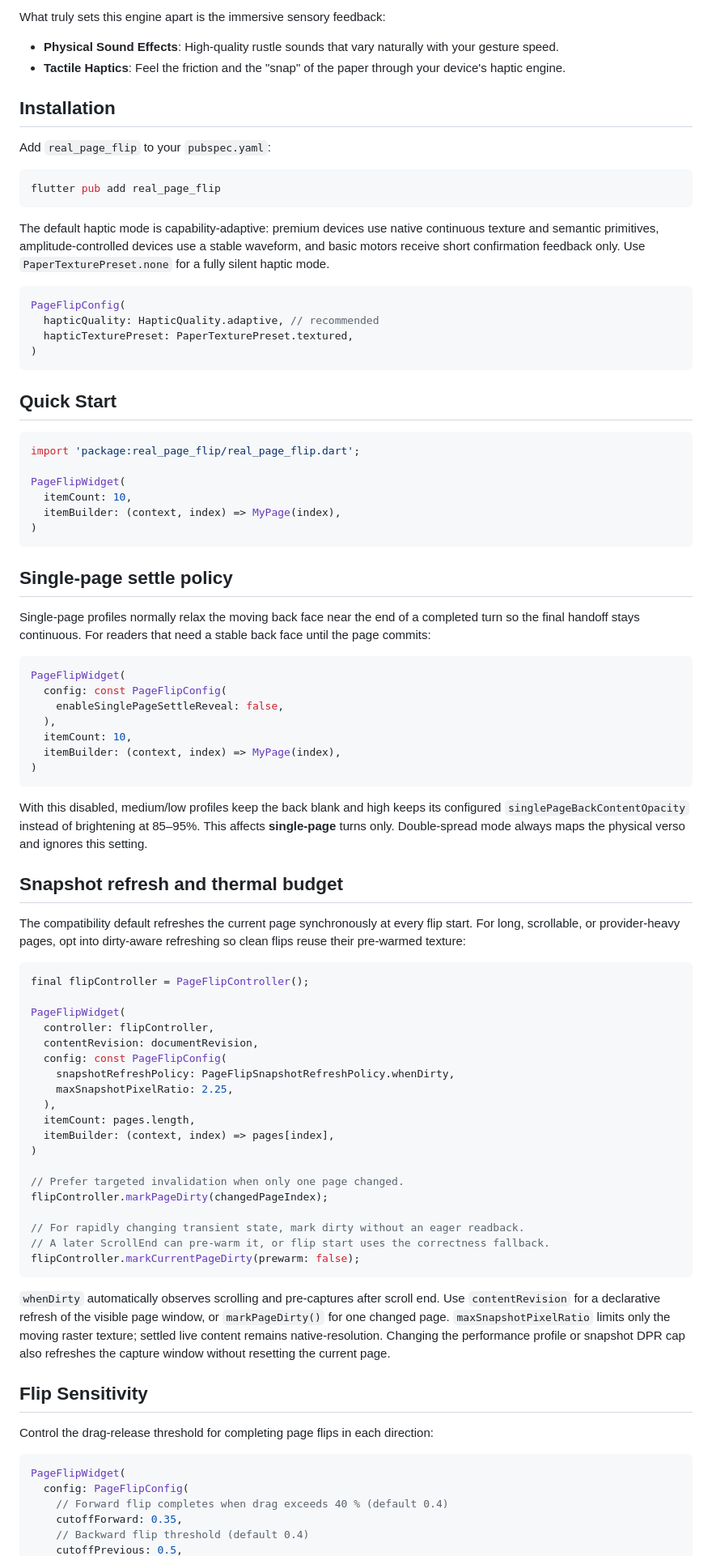
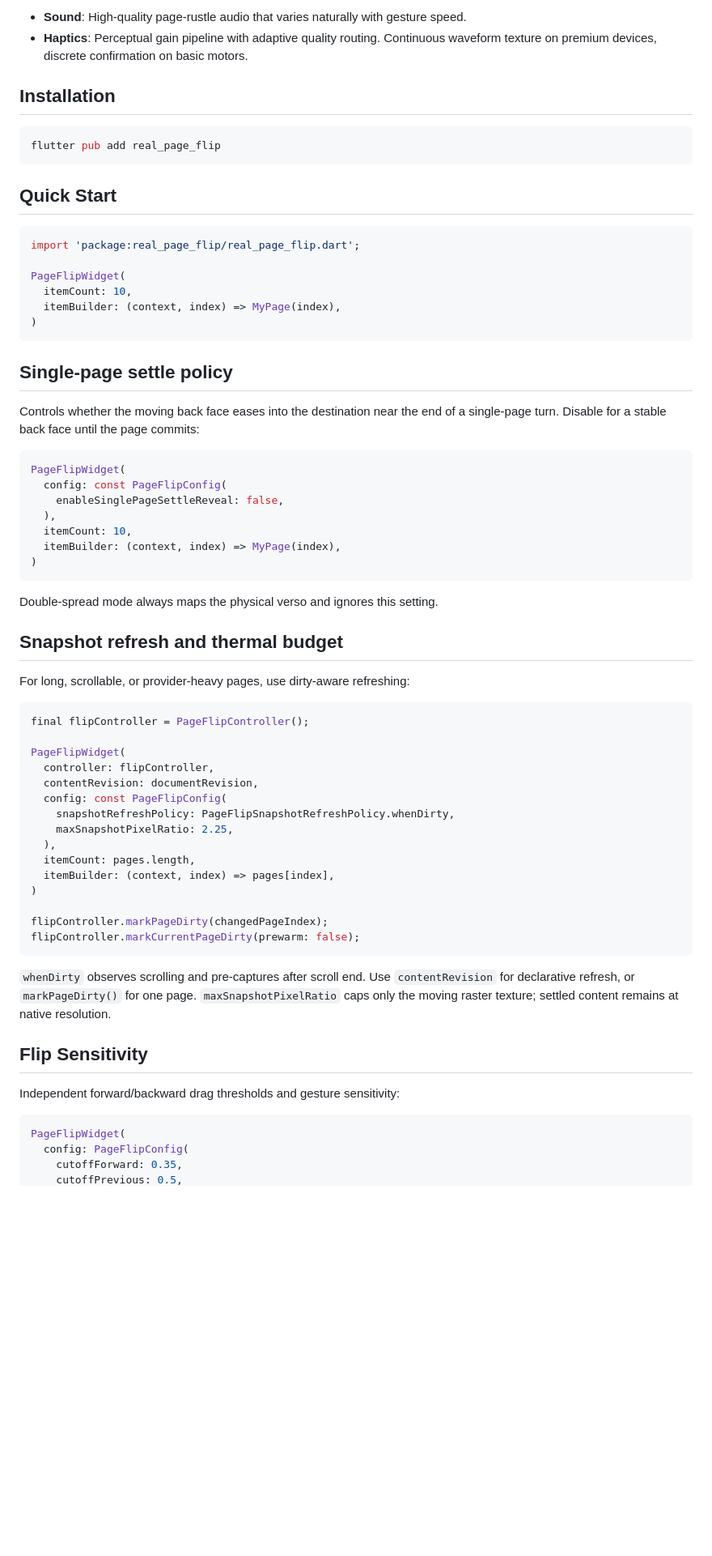
Before and after one commit to ChaPDCha/flutter_real_page_flip, a Markdown page: README.md, the part around one of its changes. Shown at 81% size. Rendered like a GitHub page; blank space fills up the shorter version.

````diff
--- a/README.md
+++ b/README.md
@@ -74,26 +87,12 @@ Ever had a "Vertical viewport was given unbounded height" error? Not here.
 
-What truly sets this engine apart is the immersive sensory feedback:
-- **Physical Sound Effects**: High-quality rustle sounds that vary naturally with your gesture speed.
-- **Tactile Haptics**: Feel the friction and the "snap" of the paper through your device's haptic engine.
+- **Sound**: High-quality page-rustle audio that varies naturally with gesture speed.
+- **Haptics**: Perceptual gain pipeline with adaptive quality routing. Continuous
+  waveform texture on premium devices, discrete confirmation on basic motors.
 
 ## Installation
 
-Add `real_page_flip` to your `pubspec.yaml`:
-
 ```bash
 flutter pub add real_page_flip
-```
-
-The default haptic mode is capability-adaptive: premium devices use native
-continuous texture and semantic primitives, amplitude-controlled devices use a
-stable waveform, and basic motors receive short confirmation feedback only.
-Use `PaperTexturePreset.none` for a fully silent haptic mode.
-
-```dart
-PageFlipConfig(
-  hapticQuality: HapticQuality.adaptive, // recommended
-  hapticTexturePreset: PaperTexturePreset.textured,
-)
 ```
 
 ## Quick Start
@@ -109,9 +108,8 @@ PageFlipWidget(
 
 ## Single-page settle policy
 
-Single-page profiles normally relax the moving back face near the end of a
-completed turn so the final handoff stays continuous. For readers that need a
-stable back face until the page commits:
+Controls whether the moving back face eases into the destination near the end of
+a single-page turn. Disable for a stable back face until the page commits:
 
 ```dart
 PageFlipWidget(
@@ -123,16 +121,11 @@ PageFlipWidget(
 )
 ```
 
-With this disabled, medium/low profiles keep the back blank and high keeps its
-configured `singlePageBackContentOpacity` instead of brightening at 85–95%.
-This affects **single-page** turns only. Double-spread mode always maps the
-physical verso and ignores this setting.
+Double-spread mode always maps the physical verso and ignores this setting.
 
 ## Snapshot refresh and thermal budget
 
-The compatibility default refreshes the current page synchronously at every
-flip start. For long, scrollable, or provider-heavy pages, opt into dirty-aware
-refreshing so clean flips reuse their pre-warmed texture:
+For long, scrollable, or provider-heavy pages, use dirty-aware refreshing:
 
 ```dart
 final flipController = PageFlipController();
@@ -148,29 +141,21 @@ PageFlipWidget(
   itemBuilder: (context, index) => pages[index],
 )
 
-// Prefer targeted invalidation when only one page changed.
 flipController.markPageDirty(changedPageIndex);
-
-// For rapidly changing transient state, mark dirty without an eager readback.
-// A later ScrollEnd can pre-warm it, or flip start uses the correctness fallback.
 flipController.markCurrentPageDirty(prewarm: false);
 ```
 
-`whenDirty` automatically observes scrolling and pre-captures after scroll end.
-Use `contentRevision` for a declarative refresh of the visible page window, or
-`markPageDirty()` for one changed page. `maxSnapshotPixelRatio` limits only the
-moving raster texture; settled live content remains native-resolution. Changing
-the performance profile or snapshot DPR cap also refreshes the capture window
-without resetting the current page.
+`whenDirty` observes scrolling and pre-captures after scroll end. Use
+`contentRevision` for declarative refresh, or `markPageDirty()` for one page.
+`maxSnapshotPixelRatio` caps only the moving raster texture; settled content
+remains at native resolution.
 
 ## Flip Sensitivity
 
-Control the drag-release threshold for completing page flips in each direction:
+Independent forward/backward drag thresholds and gesture sensitivity:
 
 ```dart
 PageFlipWidget(
   config: PageFlipConfig(
-    // Forward flip completes when drag exceeds 40 % (default 0.4)
     cutoffForward: 0.35,
-    // Backward flip threshold (default 0.4)
     cutoffPrevious: 0.5,
````
Also changed, not shown: other parts of README.md (+78 -111 lines), README_KR.md (+102 -81 lines).
